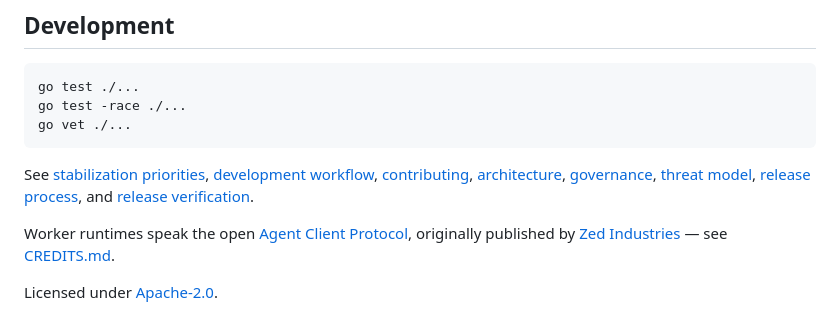
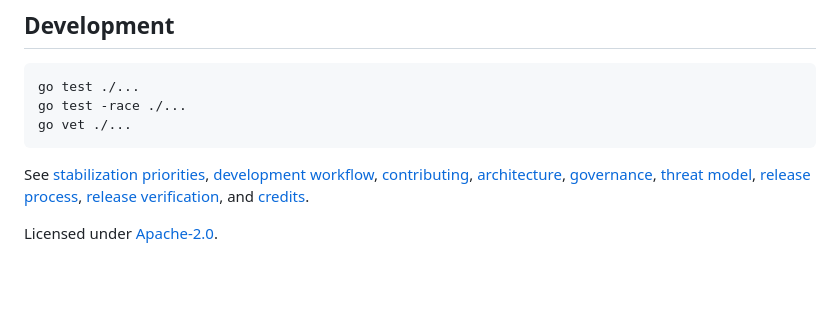
Before and after one commit to DhanushSantosh/AgentComms, a Markdown page: README.md, the part around the change. GitHub-like rendering; blank space fills up the shorter version.

Commit message:
docs: fold ACP/Zed credit into the doc links list, not a standalone line
The standalone sentence calling out Zed/ACP right before the license
line gave it more visual weight than a dependency credit warrants --
folded it into the existing doc-links list instead, as one more
reference among stabilization/architecture/governance/etc., where
CREDITS.md already carries the actual detail.

Co-Authored-By: Claude Sonnet 5 <noreply@anthropic.com>
Claude-Session: https://claude.ai/code/session_013qHc1cMd5pxGRHSeVGVeeG
Signed-off-by: Dhanush <dhanushsantoshs05@gmail.com>

````diff
--- a/README.md
+++ b/README.md
@@ -144,8 +144,6 @@ go test -race ./...
 go vet ./...
 ```
 
-See [stabilization priorities](docs/stabilization.md), [development workflow](docs/development-workflow.md), [contributing](CONTRIBUTING.md), [architecture](docs/architecture.md), [governance](docs/governance.md), [threat model](docs/threat-model.md), [release process](docs/releasing.md), and [release verification](docs/release-verification.md).
-
-Worker runtimes speak the open [Agent Client Protocol](https://agentclientprotocol.com), originally published by [Zed Industries](https://zed.dev) — see [CREDITS.md](CREDITS.md).
+See [stabilization priorities](docs/stabilization.md), [development workflow](docs/development-workflow.md), [contributing](CONTRIBUTING.md), [architecture](docs/architecture.md), [governance](docs/governance.md), [threat model](docs/threat-model.md), [release process](docs/releasing.md), [release verification](docs/release-verification.md), and [credits](CREDITS.md).
 
 Licensed under [Apache-2.0](LICENSE).
````
